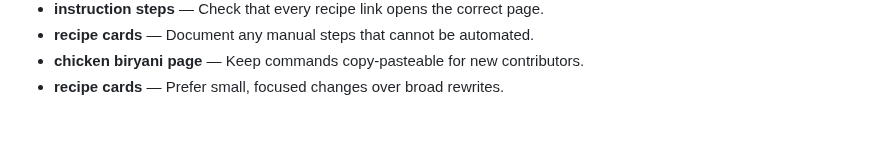
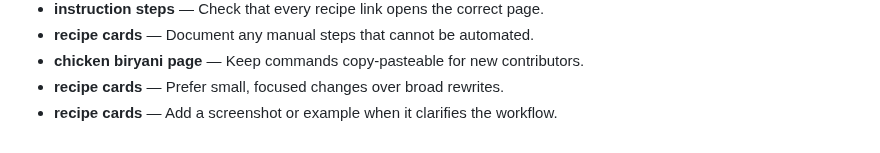
Before and after one commit to Sid2169/odin_recepies, a Markdown page: README.md, the part around the change. GitHub-like rendering.

Commit message:
Expand recipe cards examples

```diff
--- a/README.md
+++ b/README.md
@@ -91,3 +91,4 @@ Images live in `images/`. Some filenames contain spaces, so keep the existing pa
 - **recipe cards** — Document any manual steps that cannot be automated.
 - **chicken biryani page** — Keep commands copy-pasteable for new contributors.
 - **recipe cards** — Prefer small, focused changes over broad rewrites.
+- **recipe cards** — Add a screenshot or example when it clarifies the workflow.
```
